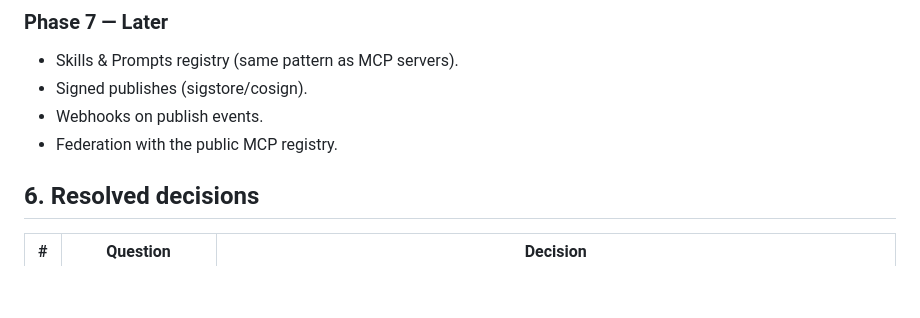
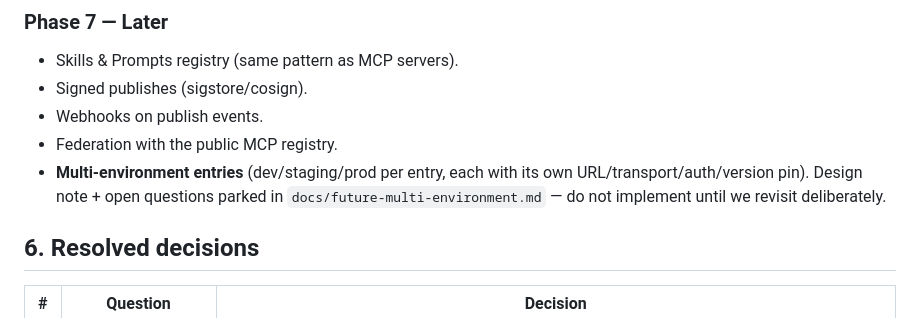
Before and after one commit to Haibread/ai-registry, a Markdown page: PLAN.md, the part around the change. GitHub-like rendering; blank space fills up the shorter version.

Commit message:
chore: update plan.md

```diff
--- a/PLAN.md
+++ b/PLAN.md
@@ -362,6 +362,10 @@ fixing a bug surfaced by the new tests.
 - Signed publishes (sigstore/cosign).
 - Webhooks on publish events.
 - Federation with the public MCP registry.
+- **Multi-environment entries** (dev/staging/prod per entry, each with
+  its own URL/transport/auth/version pin). Design note + open questions
+  parked in `docs/future-multi-environment.md` — do not implement until
+  we revisit deliberately.
 
 ## 6. Resolved decisions
 
```
Also changed, not shown: docs/future-multi-environment.md (added, +116 -0 lines).
